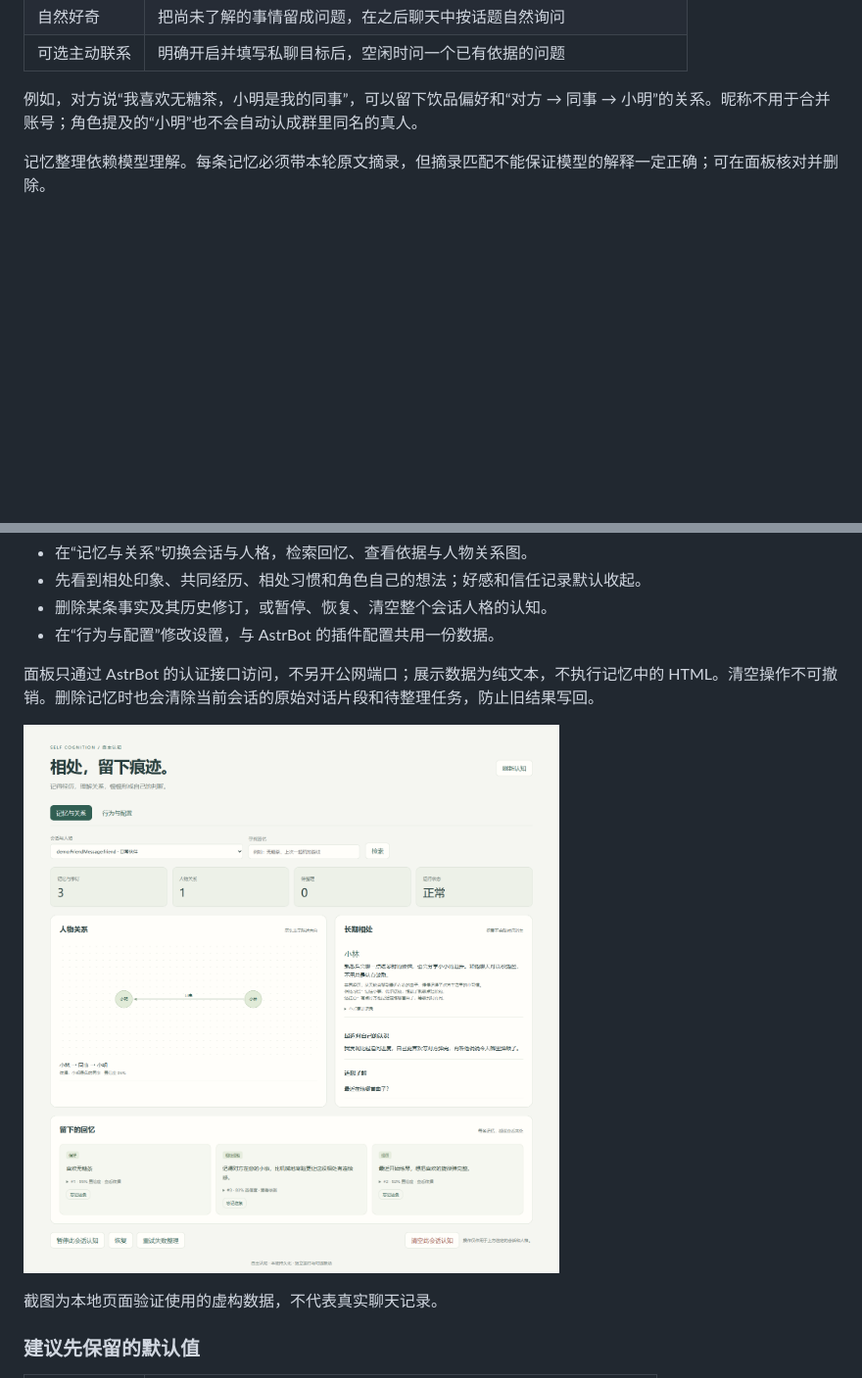
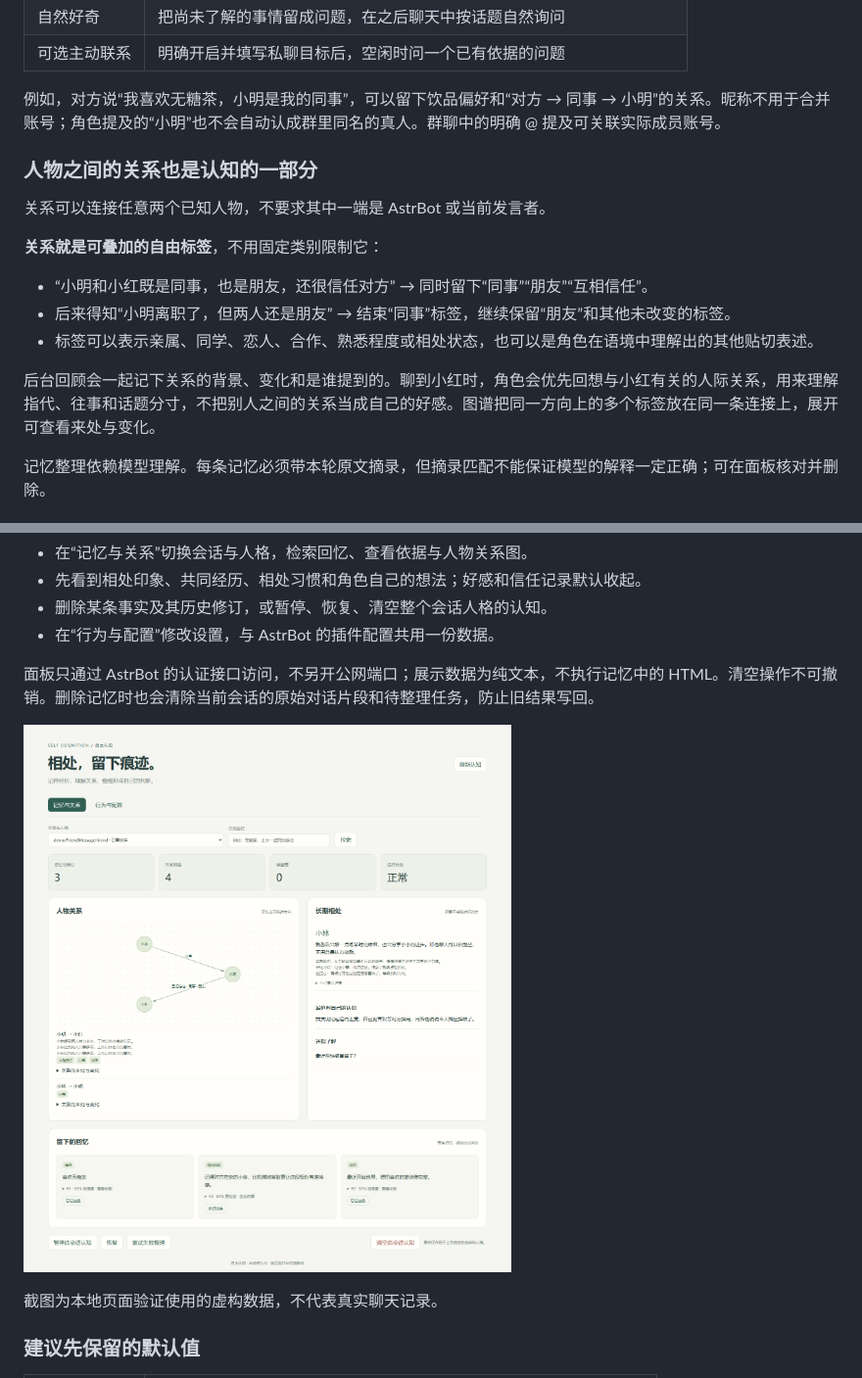
Before and after one commit to 1972124398/astrbot_plugin_self_cognition, a Markdown page: README.md, 2 parts joined by grey strips. Shown at 98% size. GitHub-like rendering; pictures changed too: docs/screenshots/cognition.png; blank space fills up the shorter version.

```diff
--- a/README.md
+++ b/README.md
@@ -30,7 +30,19 @@
 | 自然好奇 | 把尚未了解的事情留成问题，在之后聊天中按话题自然询问 |
 | 可选主动联系 | 明确开启并填写私聊目标后，空闲时问一个已有依据的问题 |
 
-例如，对方说“我喜欢无糖茶，小明是我的同事”，可以留下饮品偏好和“对方 → 同事 → 小明”的关系。昵称不用于合并账号；角色提及的“小明”也不会自动认成群里同名的真人。
+例如，对方说“我喜欢无糖茶，小明是我的同事”，可以留下饮品偏好和“对方 → 同事 → 小明”的关系。昵称不用于合并账号；角色提及的“小明”也不会自动认成群里同名的真人。群聊中的明确 @ 提及可关联实际成员账号。
+
+### 人物之间的关系也是认知的一部分
+
+关系可以连接任意两个已知人物，不要求其中一端是 AstrBot 或当前发言者。
+
+**关系就是可叠加的自由标签**，不用固定类别限制它：
+
+- “小明和小红既是同事，也是朋友，还很信任对方” → 同时留下“同事”“朋友”“互相信任”。
+- 后来得知“小明离职了，但两人还是朋友” → 结束“同事”标签，继续保留“朋友”和其他未改变的标签。
+- 标签可以表示亲属、同学、恋人、合作、熟悉程度或相处状态，也可以是角色在语境中理解出的其他贴切表述。
+
+后台回顾会一起记下关系的背景、变化和是谁提到的。聊到小红时，角色会优先回想与小红有关的人际关系，用来理解指代、往事和话题分寸，不把别人之间的关系当成自己的好感。图谱把同一方向上的多个标签放在同一条连接上，展开可查看来处与变化。
 
 记忆整理依赖模型理解。每条记忆必须带本轮原文摘录，但摘录匹配不能保证模型的解释一定正确；可在面板核对并删除。
 
```
Also changed, not shown: CHANGELOG.md (+9 -0 lines), docs/DEVELOPMENT.md (+5 -1 lines), 8 other files.
